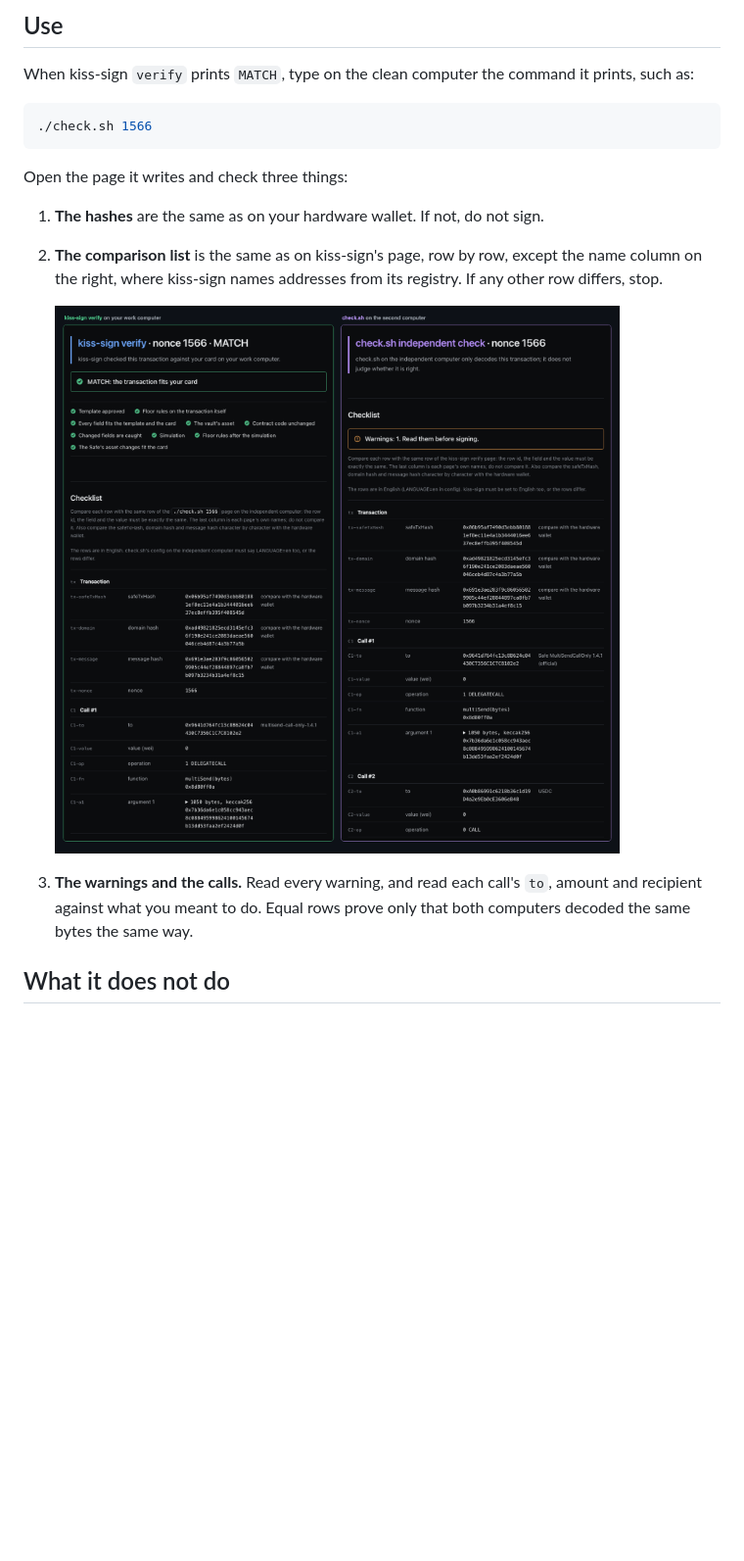
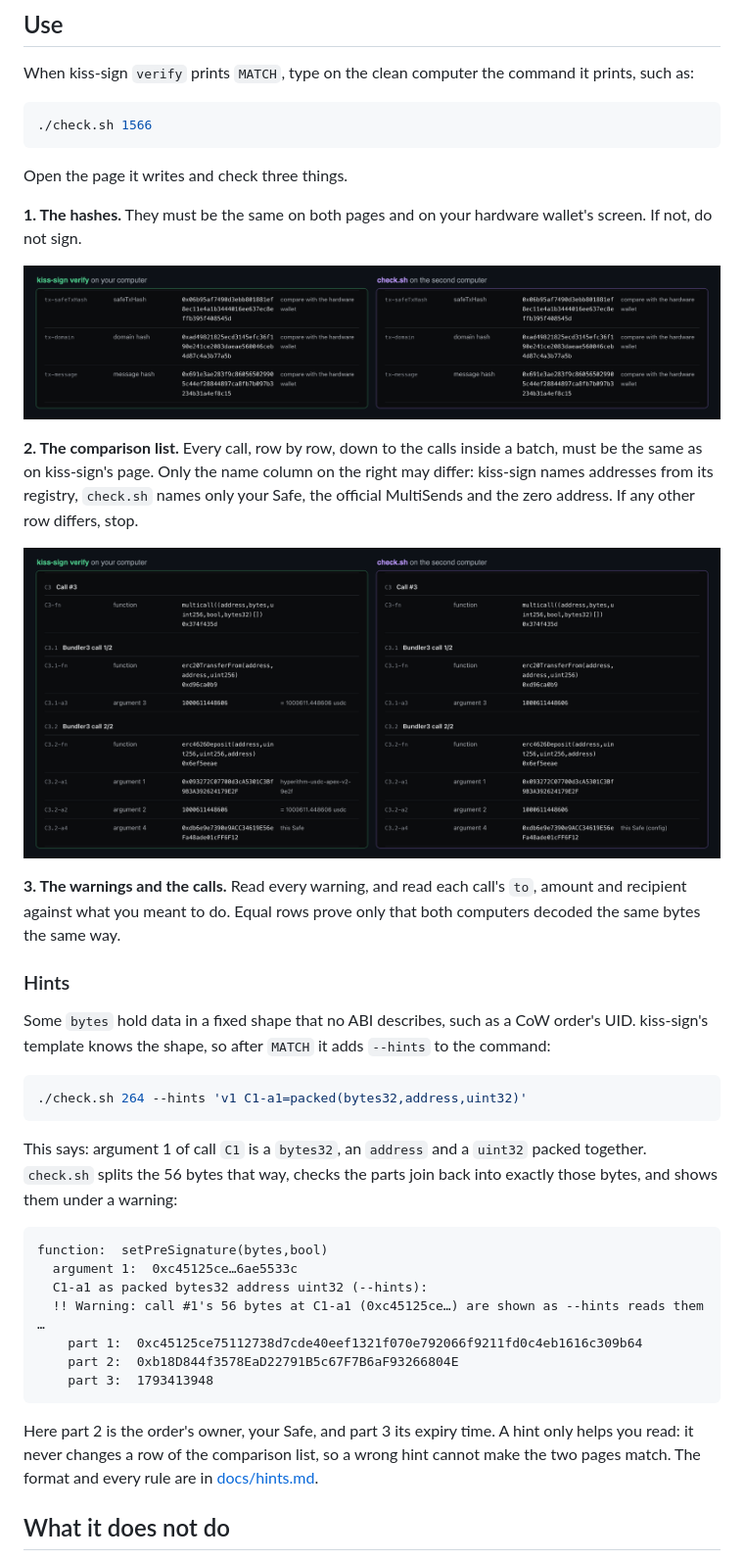
Before and after one commit to ipromise2324/kiss-sign-check, a Markdown page: README.md, the part around the change. Shown at 98% size. Rendered like a GitHub page; pictures changed too: docs/readme/compare-hashes.png (added), docs/readme/compare-multicall.png (added), docs/readme/side-by-side.png (deleted); blank space fills up the shorter version.

Commit message:
README: compare in two cropped shots, hashes then calls, and show a hint at work
Co-Authored-By: Claude Opus 5.5 <noreply@anthropic.com>
Claude-Session: https://claude.ai/code/session_019EpkRikTD1KbjKp9L1wtSS

````diff
--- a/README.md
+++ b/README.md
@@ -40,14 +40,39 @@ When kiss-sign `verify` prints `MATCH`, type on the clean computer the command i
 ./check.sh 1566
 ```
 
-Open the page it writes and check three things:
+Open the page it writes and check three things.
 
-1. **The hashes** are the same as on your hardware wallet. If not, do not sign.
-2. **The comparison list** is the same as on kiss-sign's page, row by row, except the name column on the right, where kiss-sign names addresses from its registry. If any other row differs, stop.
+**1. The hashes.** They must be the same on both pages and on your hardware wallet's screen. If not, do not sign.
 
-   ![The kiss-sign verify page (MATCH) on the work computer and the check.sh page on the second computer, side by side, with the same hashes and the same calls row by row](docs/readme/side-by-side.png)
+![The hash rows of both pages side by side: safeTxHash, domain hash and message hash, the same on kiss-sign verify and on check.sh](docs/readme/compare-hashes.png)
 
-3. **The warnings and the calls.** Read every warning, and read each call's `to`, amount and recipient against what you meant to do. Equal rows prove only that both computers decoded the same bytes the same way.
+**2. The comparison list.** Every call, row by row, down to the calls inside a batch, must be the same as on kiss-sign's page. Only the name column on the right may differ: kiss-sign names addresses from its registry, `check.sh` names only your Safe, the official MultiSends and the zero address. If any other row differs, stop.
+
+![Some rows of call #3 on both pages side by side: the Bundler3 multicall, then its two inner calls, erc20TransferFrom of 1000611448606 and erc4626Deposit into vault 0x093272C07700d3cA5301C3Bf9B3A392624179E2F for the Safe, the same on both sides; only kiss-sign's side names the vault and the amounts in the last column](docs/readme/compare-multicall.png)
+
+**3. The warnings and the calls.** Read every warning, and read each call's `to`, amount and recipient against what you meant to do. Equal rows prove only that both computers decoded the same bytes the same way.
+
+### Hints
+
+Some `bytes` hold data in a fixed shape that no ABI describes, such as a CoW order's UID. kiss-sign's template knows the shape, so after `MATCH` it adds `--hints` to the command:
+
+```sh
+./check.sh 264 --hints 'v1 C1-a1=packed(bytes32,address,uint32)'
+```
+
+This says: argument 1 of call `C1` is a `bytes32`, an `address` and a `uint32` packed together. `check.sh` splits the 56 bytes that way, checks the parts join back into exactly those bytes, and shows them under a warning:
+
+```
+function:  setPreSignature(bytes,bool)
+  argument 1:  0xc45125ce…6ae5533c
+  C1-a1 as packed bytes32 address uint32 (--hints):
+  !! Warning: call #1's 56 bytes at C1-a1 (0xc45125ce…) are shown as --hints reads them …
+    part 1:  0xc45125ce75112738d7cde40eef1321f070e792066f9211fd0c4eb1616c309b64
+    part 2:  0xb18D844f3578EaD22791B5c67F7B6aF93266804E
+    part 3:  1793413948
+```
+
+Here part 2 is the order's owner, your Safe, and part 3 its expiry time. A hint only helps you read: it never changes a row of the comparison list, so a wrong hint cannot make the two pages match. The format and every rule are in [docs/hints.md](docs/hints.md).
 
 ## What it does not do
 
````
